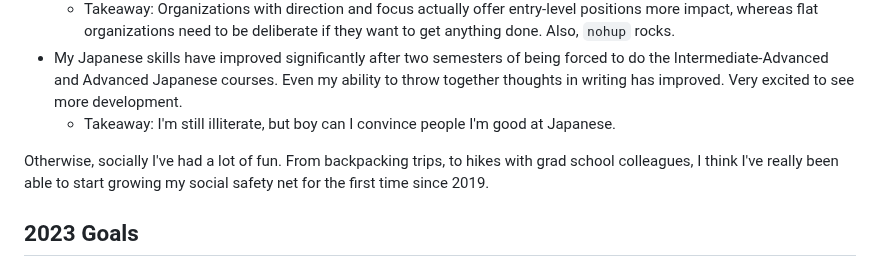
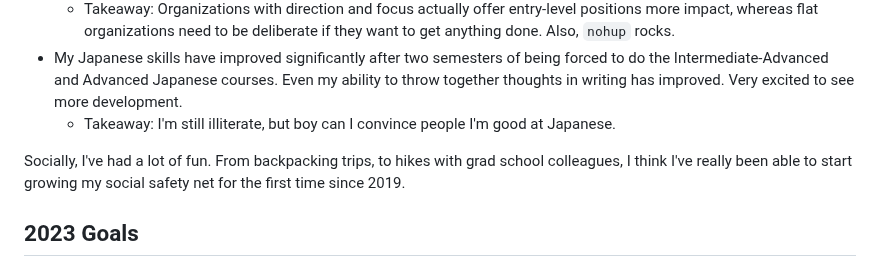
Before and after one commit to moonstripe/kojinglick, a Markdown page: content/happy-new-year.md, the part around the change. GitHub-like rendering.

Commit message:
finished Happy New Year

```diff
--- a/content/happy-new-year.md
+++ b/content/happy-new-year.md
@@ -14,7 +14,7 @@ I started my grad program in Non-Proliferation and Terrorism Studies at the Midd
 - My Japanese skills have improved significantly after two semesters of being forced to do the Intermediate-Advanced and Advanced Japanese courses. Even my ability to throw together thoughts in writing has improved. Very excited to see more development.
   - Takeaway: I'm still illiterate, but boy can I convince people I'm good at Japanese.
 
-Otherwise, socially I've had a lot of fun. From backpacking trips, to hikes with grad school colleagues, I think I've really been able to start growing my social safety net for the first time since 2019.
+Socially, I've had a lot of fun. From backpacking trips, to hikes with grad school colleagues, I think I've really been able to start growing my social safety net for the first time since 2019.
 
 ## 2023 Goals
 
```
